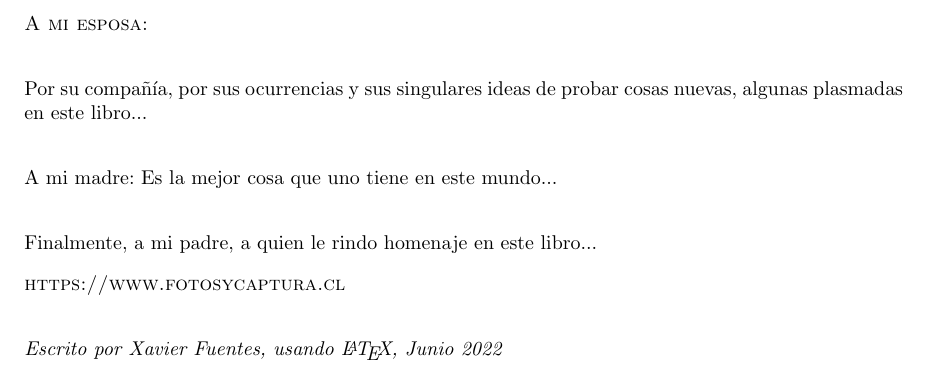
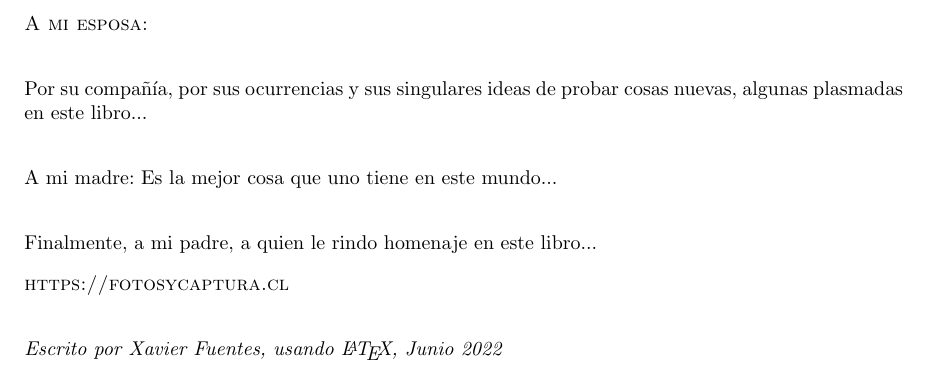
Before and after one commit to fotosycaptura/MiRecetario, a LaTeX document (Recetario.tex, which reads src/dedicatoria.tex): part of page 2 of 33, cut so that both start at the same text. Compiled offline with pdfLaTeX.

Commit message:
Se actualiza url de mi sitio web

```diff
--- a/src/dedicatoria.tex
+++ b/src/dedicatoria.tex
@@ -6,6 +6,6 @@
 
 \noindent Finalmente, a mi padre, a quien le rindo homenaje en este libro...
 
-\noindent \textsc{https://www.fotosycaptura.cl}\\ % URL
+\noindent \textsc{https://fotosycaptura.cl}\\ % URL
 
 \noindent \textit{Escrito por Xavier Fuentes, usando \LaTeX, Junio 2022}
```
